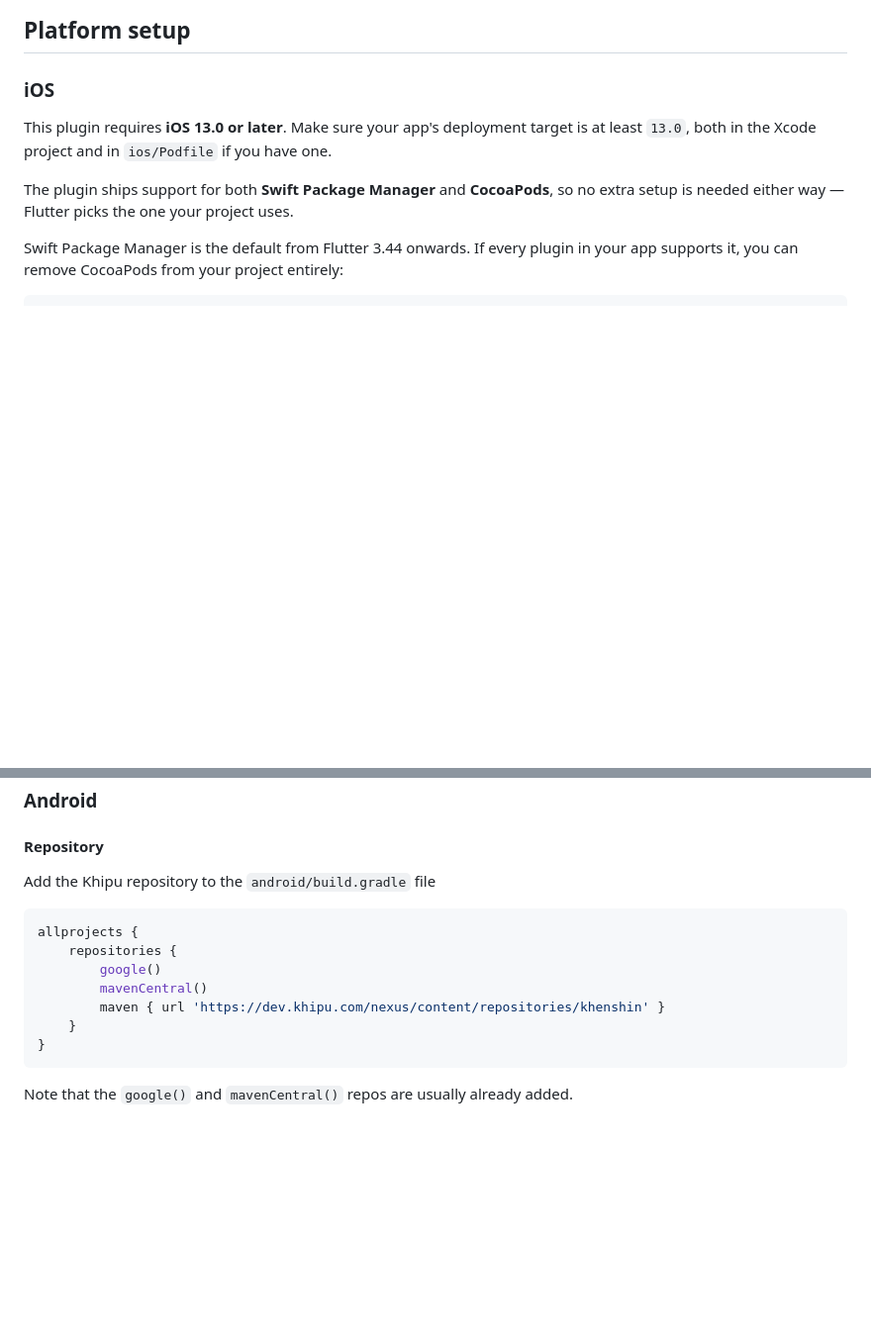
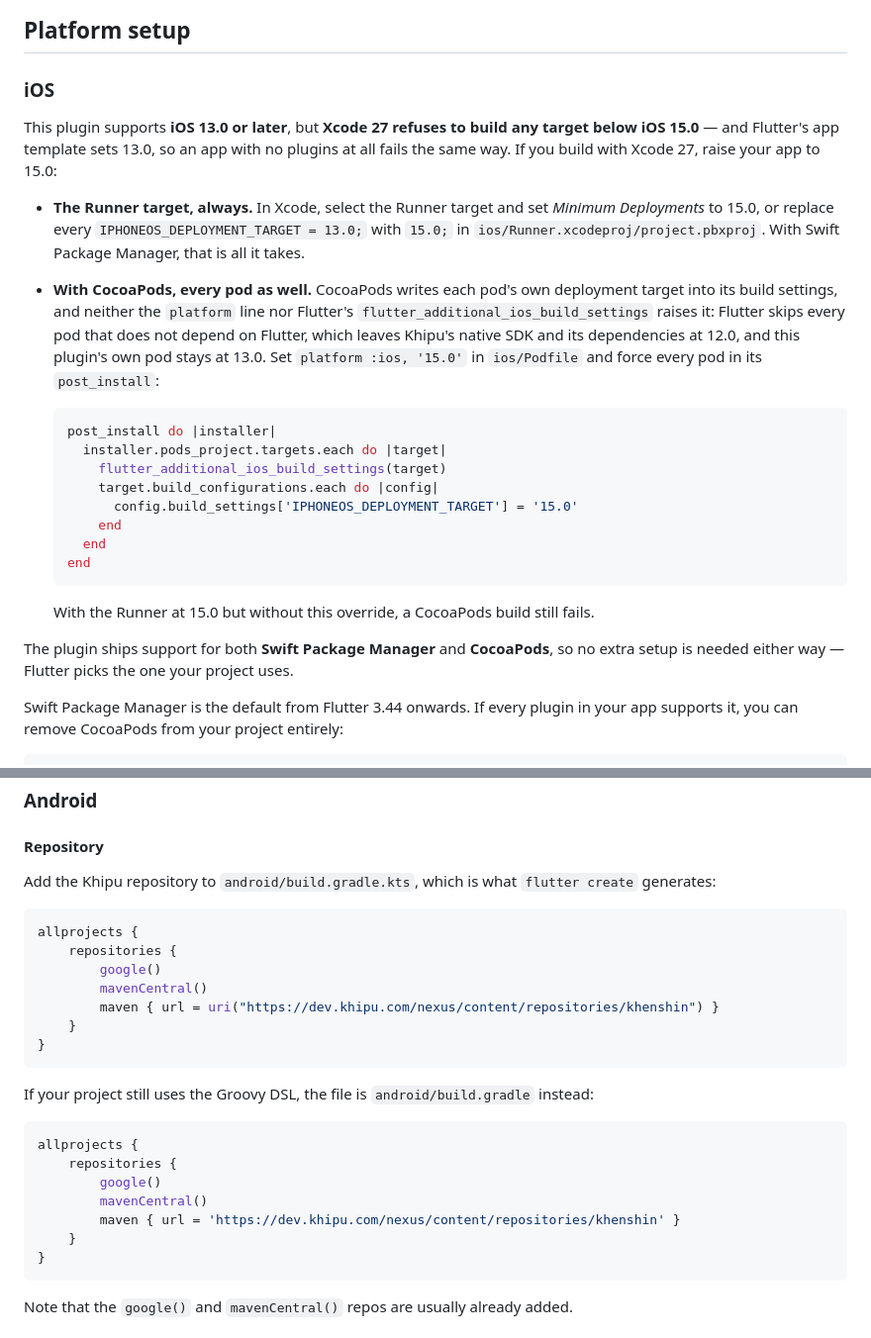
Before and after one commit to khipu/flutter_khipu, a Markdown page: README.md, 2 parts joined by grey strips. Shown at 99% size. Drawn GitHub-style; blank space fills up the shorter version.

Commit message:
docs: document Xcode 27's iOS 15.0 floor and the Kotlin DSL repository
Ports the 1.7.x README fix. The README told merchants a 13.0 deployment
target was enough. With Xcode 27 it is not: anything below 15.0 is an
error, and Flutter's own template sets 13.0, so a fresh app fails before
this plugin is involved.

Measured on 2026-09-28 with Xcode 27.0 (27A266a), Flutter 3.44.9 and
flutter_khipu 3.0.0 from pub.dev, device builds:

  SPM,       as created                      fails: Runner at 13.0
  SPM,       Runner at 15.0                  builds
  CocoaPods, as created                      fails: 8 pods at 12.0, 4 at 13.0
  CocoaPods, Runner and `platform` at 15.0   fails: 8 pods at 12.0, 2 at 13.0
  CocoaPods, plus a post_install forcing 15.0 builds

Flutter's flutter_additional_ios_build_settings skips every pod that does
not depend on Flutter, so Khipu's native SDK and its dependencies keep the
12.0 their podspecs declare, and this plugin's pod keeps its 13.0. The
simulator note in the 1.7.x README does not apply here: Flutter 3.44.9
builds for the simulator with Xcode 27.

The Android repository snippet was Groovy only, but `flutter create`
generates build.gradle.kts, where `maven { url '...' }` does not compile.
The Kotlin DSL form now comes first, built against a fresh 3.44.9 app on
Gradle 9.1.0; the Groovy form uses `url =`, which Gradle 10 will require.

Co-Authored-By: Claude Opus 5.5 (1M context) <noreply@anthropic.com>

````diff
--- a/README.md
+++ b/README.md
@@ -49,8 +49,32 @@ flutter pub get
 
 ### iOS
 
-This plugin requires **iOS 13.0 or later**. Make sure your app's deployment target is at least
-`13.0`, both in the Xcode project and in `ios/Podfile` if you have one.
+This plugin supports **iOS 13.0 or later**, but **Xcode 27 refuses to build any target below
+iOS 15.0** — and Flutter's app template sets 13.0, so an app with no plugins at all fails the
+same way. If you build with Xcode 27, raise your app to 15.0:
+
+- **The Runner target, always.** In Xcode, select the Runner target and set *Minimum
+  Deployments* to 15.0, or replace every `IPHONEOS_DEPLOYMENT_TARGET = 13.0;` with `15.0;` in
+  `ios/Runner.xcodeproj/project.pbxproj`. With Swift Package Manager, that is all it takes.
+- **With CocoaPods, every pod as well.** CocoaPods writes each pod's own deployment target into
+  its build settings, and neither the `platform` line nor Flutter's
+  `flutter_additional_ios_build_settings` raises it: Flutter skips every pod that does not depend
+  on Flutter, which leaves Khipu's native SDK and its dependencies at 12.0, and this plugin's own
+  pod stays at 13.0. Set `platform :ios, '15.0'` in `ios/Podfile` and force every pod in its
+  `post_install`:
+
+  ```ruby
+  post_install do |installer|
+    installer.pods_project.targets.each do |target|
+      flutter_additional_ios_build_settings(target)
+      target.build_configurations.each do |config|
+        config.build_settings['IPHONEOS_DEPLOYMENT_TARGET'] = '15.0'
+      end
+    end
+  end
+  ```
+
+  With the Runner at 15.0 but without this override, a CocoaPods build still fails.
 
 The plugin ships support for both **Swift Package Manager** and **CocoaPods**, so no extra setup
 is needed either way — Flutter picks the one your project uses.
@@ -112,14 +136,26 @@ Play Data Safety (or its App Store equivalent), the prompt appearing inside your
 
 #### Repository
 
-Add the Khipu repository to the `android/build.gradle` file
+Add the Khipu repository to `android/build.gradle.kts`, which is what `flutter create` generates:
+
+```kotlin
+allprojects {
+    repositories {
+        google()
+        mavenCentral()
+        maven { url = uri("https://dev.khipu.com/nexus/content/repositories/khenshin") }
+    }
+}
+```
+
+If your project still uses the Groovy DSL, the file is `android/build.gradle` instead:
 
 ```groovy
 allprojects {
     repositories {
         google()
         mavenCentral()
-        maven { url 'https://dev.khipu.com/nexus/content/repositories/khenshin' }
+        maven { url = 'https://dev.khipu.com/nexus/content/repositories/khenshin' }
     }
 }
 ```
````
